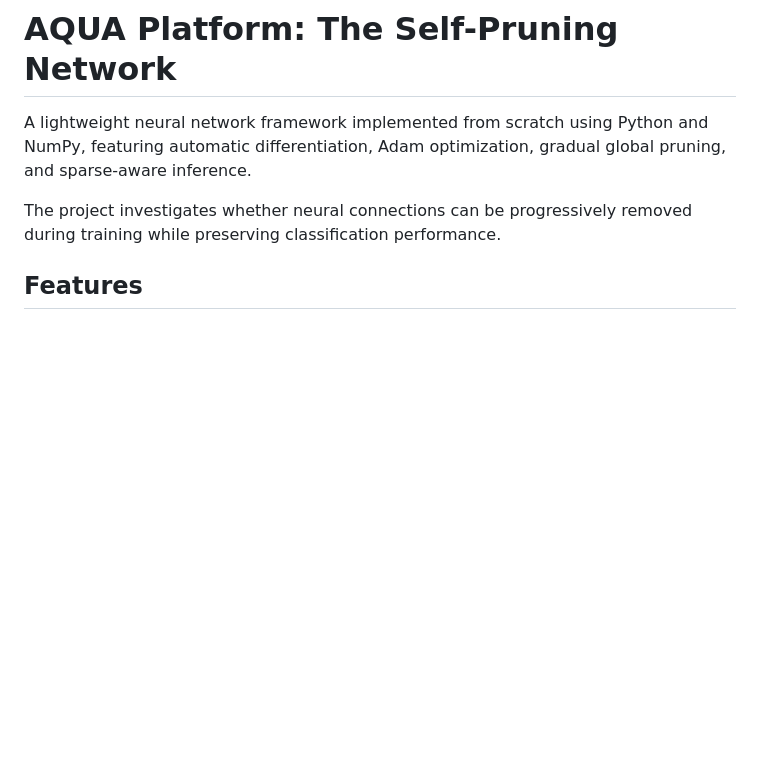
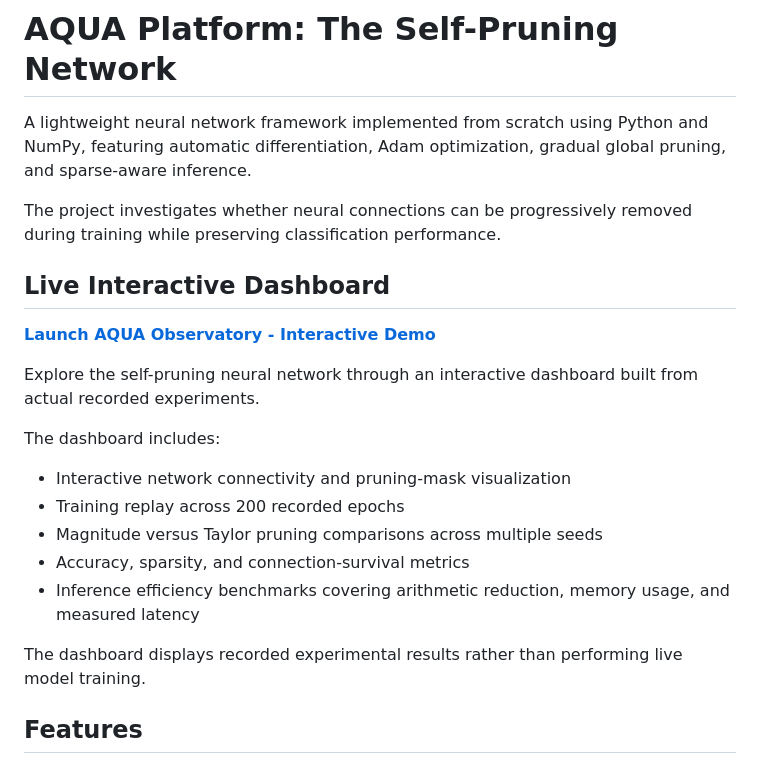
Before and after one commit to abhinav322/aqua-self-pruning-network, a Markdown page: README.md, the part around the change. GitHub-like rendering; blank space fills up the shorter version.

Commit message:
Add live AQUA Observatory demo link to README

```diff
--- a/README.md
+++ b/README.md
@@ -4,6 +4,22 @@
 A lightweight neural network framework implemented from scratch using Python and NumPy, featuring automatic differentiation, Adam optimization, gradual global pruning, and sparse-aware inference.
 
 The project investigates whether neural connections can be progressively removed during training while preserving classification performance.
+
+## Live Interactive Dashboard
+
+**[Launch AQUA Observatory - Interactive Demo](https://abhinav322.github.io/aqua-self-pruning-network/)**
+
+Explore the self-pruning neural network through an interactive dashboard built from actual recorded experiments.
+
+The dashboard includes:
+
+- Interactive network connectivity and pruning-mask visualization
+- Training replay across 200 recorded epochs
+- Magnitude versus Taylor pruning comparisons across multiple seeds
+- Accuracy, sparsity, and connection-survival metrics
+- Inference efficiency benchmarks covering arithmetic reduction, memory usage, and measured latency
+
+The dashboard displays recorded experimental results rather than performing live model training.
 
 ## Features
 
```
